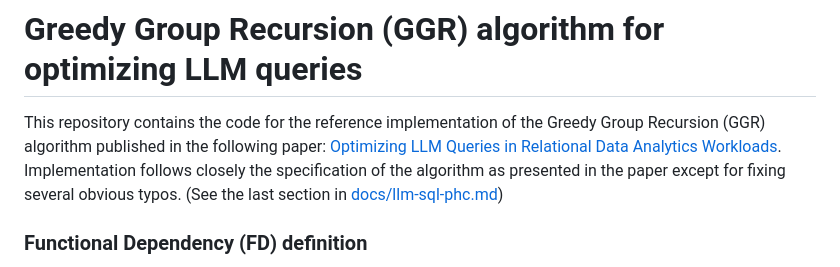
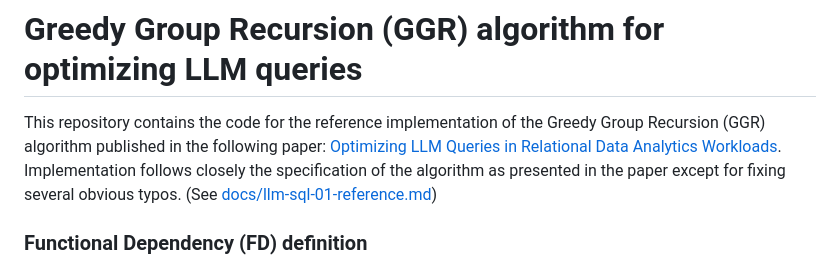
Before and after one commit to whitechno/llm-sql-phc, a Markdown page: README.md, the part around the change. GitHub-like rendering.

Commit message:
Minor edit in README.

```diff
--- a/README.md
+++ b/README.md
@@ -5,8 +5,8 @@ Group Recursion (GGR) algorithm published in the following paper:
 [Optimizing LLM Queries in Relational Data Analytics Workloads](
 https://arxiv.org/pdf/2403.05821). Implementation follows closely the
 specification of the algorithm as presented in the paper except for fixing
-several obvious typos. (See the last section
-in [docs/llm-sql-phc.md](docs/llm-sql-01-reference.md))
+several obvious typos.
+(See [docs/llm-sql-01-reference.md](docs/llm-sql-01-reference.md))
 
 ### Functional Dependency (FD) definition
 
```
